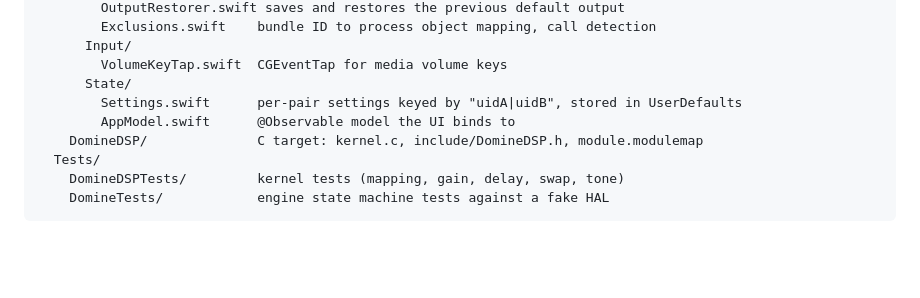
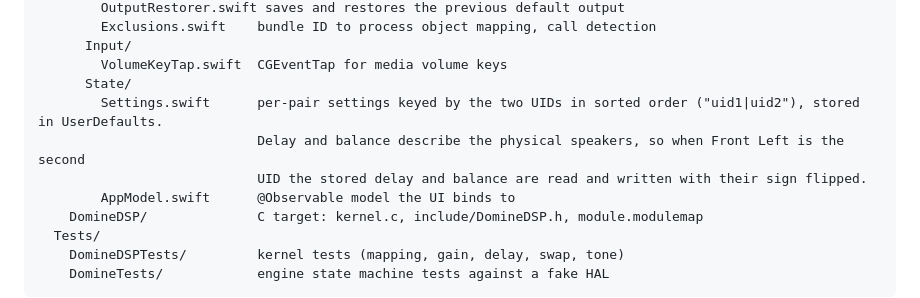
Before and after one commit to Ethan-Ka/Domine, a Markdown page: docs/SPEC.md, the part around the change. Drawn GitHub-style; blank space fills up the shorter version.

Commit message:
Spec: pair settings key is order-independent
Co-Authored-By: Claude Opus 5.5 <noreply@anthropic.com>

```diff
--- a/docs/SPEC.md
+++ b/docs/SPEC.md
@@ -208,7 +208,9 @@ Domine/
       Input/
         VolumeKeyTap.swift  CGEventTap for media volume keys
       State/
-        Settings.swift      per-pair settings keyed by "uidA|uidB", stored in UserDefaults
+        Settings.swift      per-pair settings keyed by the two UIDs in sorted order ("uid1|uid2"), stored in UserDefaults.
+                            Delay and balance describe the physical speakers, so when Front Left is the second
+                            UID the stored delay and balance are read and written with their sign flipped.
         AppModel.swift      @Observable model the UI binds to
     DomineDSP/              C target: kernel.c, include/DomineDSP.h, module.modulemap
   Tests/
```
